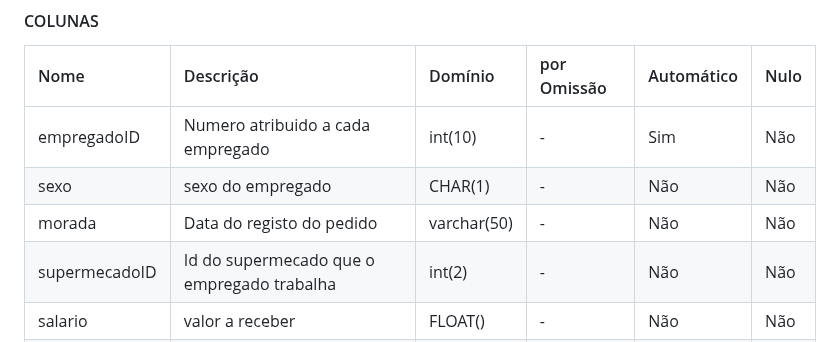
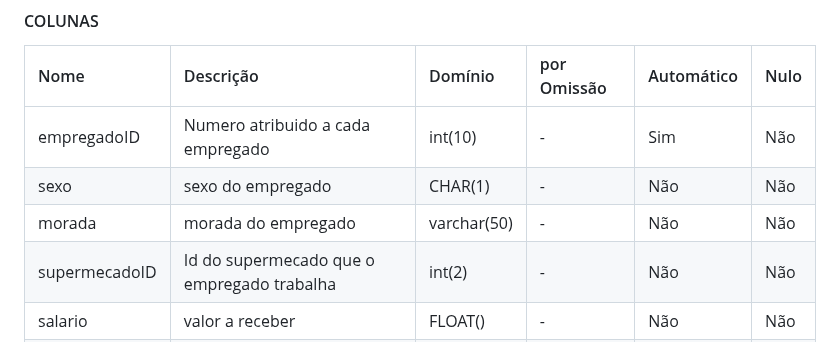
Before and after one commit to TCM23-SIBD-G03/M2, a Markdown page: doc/rebd/rebd04.md, the part around the change. Drawn GitHub-style.

```diff
--- a/doc/rebd/rebd04.md
+++ b/doc/rebd/rebd04.md
@@ -261,7 +261,7 @@ Esta tabela tem como objetivo armazenar na base de dados toda a informção nece
 | :------- | :------------------------ | :---------- | :---------- | :--------- | :--- |
 | empregadoID    | Numero atribuido a cada empregado| int(10)     | -           | Sim   | Não  |
 | sexo   | sexo do empregado| CHAR(1)   | -           | Não  | Não |
-| morada  | Data do registo do pedido        | varchar(50)    |  -    | Não        | Não  |
+| morada  | morada do empregado        | varchar(50)    |  -    | Não        | Não  |
 | supermecadoID  | Id do supermecado que o empregado trabalha| int(2)     | -           | Não   | Não  |
 | salario | valor a receber | FLOAT()     | -           | Não   | Não  |
 | cargo | função que realiza | varchar(10)     | -           | Não   | Não  |
```
